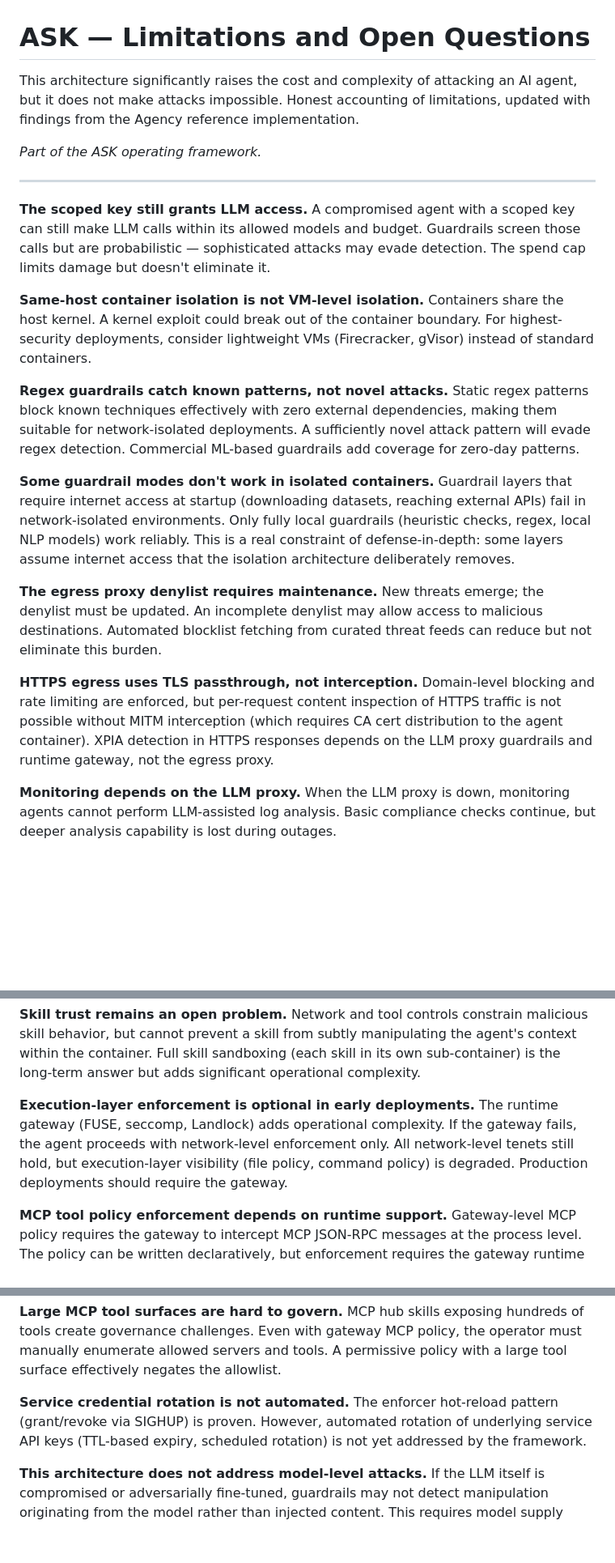
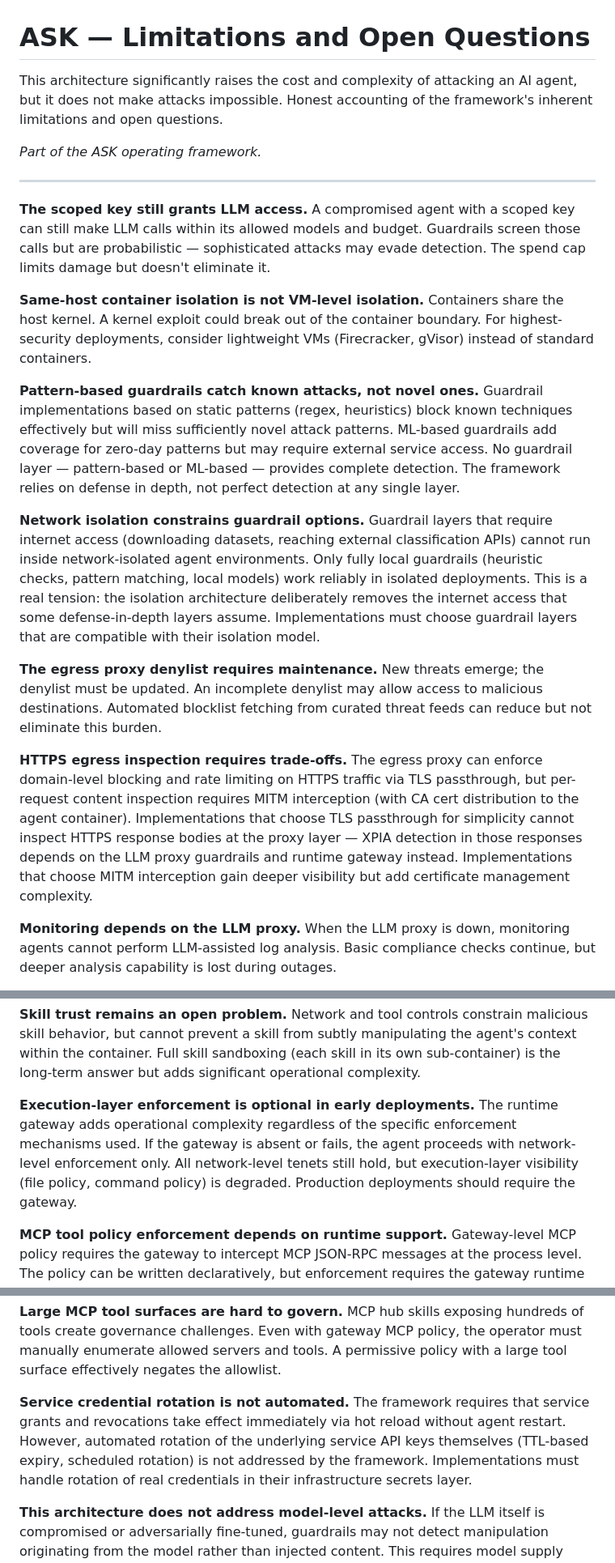
Before and after one commit to geoffbelknap/ask, a Markdown page: LIMITATIONS.md, 3 parts joined by grey strips. Shown at 81% size. GitHub-like rendering; blank space fills up the shorter version.

```diff
--- a/LIMITATIONS.md
+++ b/LIMITATIONS.md
@@ -1,6 +1,6 @@
 # ASK — Limitations and Open Questions
 
-This architecture significantly raises the cost and complexity of attacking an AI agent, but it does not make attacks impossible. Honest accounting of limitations, updated with findings from the Agency reference implementation.
+This architecture significantly raises the cost and complexity of attacking an AI agent, but it does not make attacks impossible. Honest accounting of the framework's inherent limitations and open questions.
 
 *Part of the ASK operating framework.*
 
@@ -10,13 +10,13 @@ This architecture significantly raises the cost and complexity of attacking an A
 
 **Same-host container isolation is not VM-level isolation.** Containers share the host kernel. A kernel exploit could break out of the container boundary. For highest-security deployments, consider lightweight VMs (Firecracker, gVisor) instead of standard containers.
 
-**Regex guardrails catch known patterns, not novel attacks.** Static regex patterns block known techniques effectively with zero external dependencies, making them suitable for network-isolated deployments. A sufficiently novel attack pattern will evade regex detection. Commercial ML-based guardrails add coverage for zero-day patterns.
+**Pattern-based guardrails catch known attacks, not novel ones.** Guardrail implementations based on static patterns (regex, heuristics) block known techniques effectively but will miss sufficiently novel attack patterns. ML-based guardrails add coverage for zero-day patterns but may require external service access. No guardrail layer — pattern-based or ML-based — provides complete detection. The framework relies on defense in depth, not perfect detection at any single layer.
 
-**Some guardrail modes don't work in isolated containers.** Guardrail layers that require internet access at startup (downloading datasets, reaching external APIs) fail in network-isolated environments. Only fully local guardrails (heuristic checks, regex, local NLP models) work reliably. This is a real constraint of defense-in-depth: some layers assume internet access that the isolation architecture deliberately removes.
+**Network isolation constrains guardrail options.** Guardrail layers that require internet access (downloading datasets, reaching external classification APIs) cannot run inside network-isolated agent environments. Only fully local guardrails (heuristic checks, pattern matching, local models) work reliably in isolated deployments. This is a real tension: the isolation architecture deliberately removes the internet access that some defense-in-depth layers assume. Implementations must choose guardrail layers that are compatible with their isolation model.
 
 **The egress proxy denylist requires maintenance.** New threats emerge; the denylist must be updated. An incomplete denylist may allow access to malicious destinations. Automated blocklist fetching from curated threat feeds can reduce but not eliminate this burden.
 
-**HTTPS egress uses TLS passthrough, not interception.** Domain-level blocking and rate limiting are enforced, but per-request content inspection of HTTPS traffic is not possible without MITM interception (which requires CA cert distribution to the agent container). XPIA detection in HTTPS responses depends on the LLM proxy guardrails and runtime gateway, not the egress proxy.
+**HTTPS egress inspection requires trade-offs.** The egress proxy can enforce domain-level blocking and rate limiting on HTTPS traffic via TLS passthrough, but per-request content inspection requires MITM interception (with CA cert distribution to the agent container). Implementations that choose TLS passthrough for simplicity cannot inspect HTTPS response bodies at the proxy layer — XPIA detection in those responses depends on the LLM proxy guardrails and runtime gateway instead. Implementations that choose MITM interception gain deeper visibility but add certificate management complexity.
 
 **Monitoring depends on the LLM proxy.** When the LLM proxy is down, monitoring agents cannot perform LLM-assisted log analysis. Basic compliance checks continue, but deeper analysis capability is lost during outages.
 
@@ -26,7 +26,7 @@ This architecture significantly raises the cost and complexity of attacking an A
 
 **Skill trust remains an open problem.** Network and tool controls constrain malicious skill behavior, but cannot prevent a skill from subtly manipulating the agent's context within the container. Full skill sandboxing (each skill in its own sub-container) is the long-term answer but adds significant operational complexity.
 
-**Execution-layer enforcement is optional in early deployments.** The runtime gateway (FUSE, seccomp, Landlock) adds operational complexity. If the gateway fails, the agent proceeds with network-level enforcement only. All network-level tenets still hold, but execution-layer visibility (file policy, command policy) is degraded. Production deployments should require the gateway.
+**Execution-layer enforcement is optional in early deployments.** The runtime gateway adds operational complexity regardless of the specific enforcement mechanisms used. If the gateway is absent or fails, the agent proceeds with network-level enforcement only. All network-level tenets still hold, but execution-layer visibility (file policy, command policy) is degraded. Production deployments should require the gateway.
 
 **MCP tool policy enforcement depends on runtime support.** Gateway-level MCP policy requires the gateway to intercept MCP JSON-RPC messages at the process level. The policy can be written declaratively, but enforcement requires the gateway runtime to support MCP protocol interception. Only active when the gateway is running.
 
@@ -34,7 +34,7 @@ This architecture significantly raises the cost and complexity of attacking an A
 
 **Large MCP tool surfaces are hard to govern.** MCP hub skills exposing hundreds of tools create governance challenges. Even with gateway MCP policy, the operator must manually enumerate allowed servers and tools. A permissive policy with a large tool surface effectively negates the allowlist.
 
-**Service credential rotation is not automated.** The enforcer hot-reload pattern (grant/revoke via SIGHUP) is proven. However, automated rotation of underlying service API keys (TTL-based expiry, scheduled rotation) is not yet addressed by the framework.
+**Service credential rotation is not automated.** The framework requires that service grants and revocations take effect immediately via hot reload without agent restart. However, automated rotation of the underlying service API keys themselves (TTL-based expiry, scheduled rotation) is not addressed by the framework. Implementations must handle rotation of real credentials in their infrastructure secrets layer.
 
 **This architecture does not address model-level attacks.** If the LLM itself is compromised or adversarially fine-tuned, guardrails may not detect manipulation originating from the model rather than injected content. This requires model supply chain security, not runtime controls.
 
```
Also changed, not shown: other parts of LIMITATIONS.md (+2 -2 lines), ARCHITECTURE.md (+31 -32 lines).
